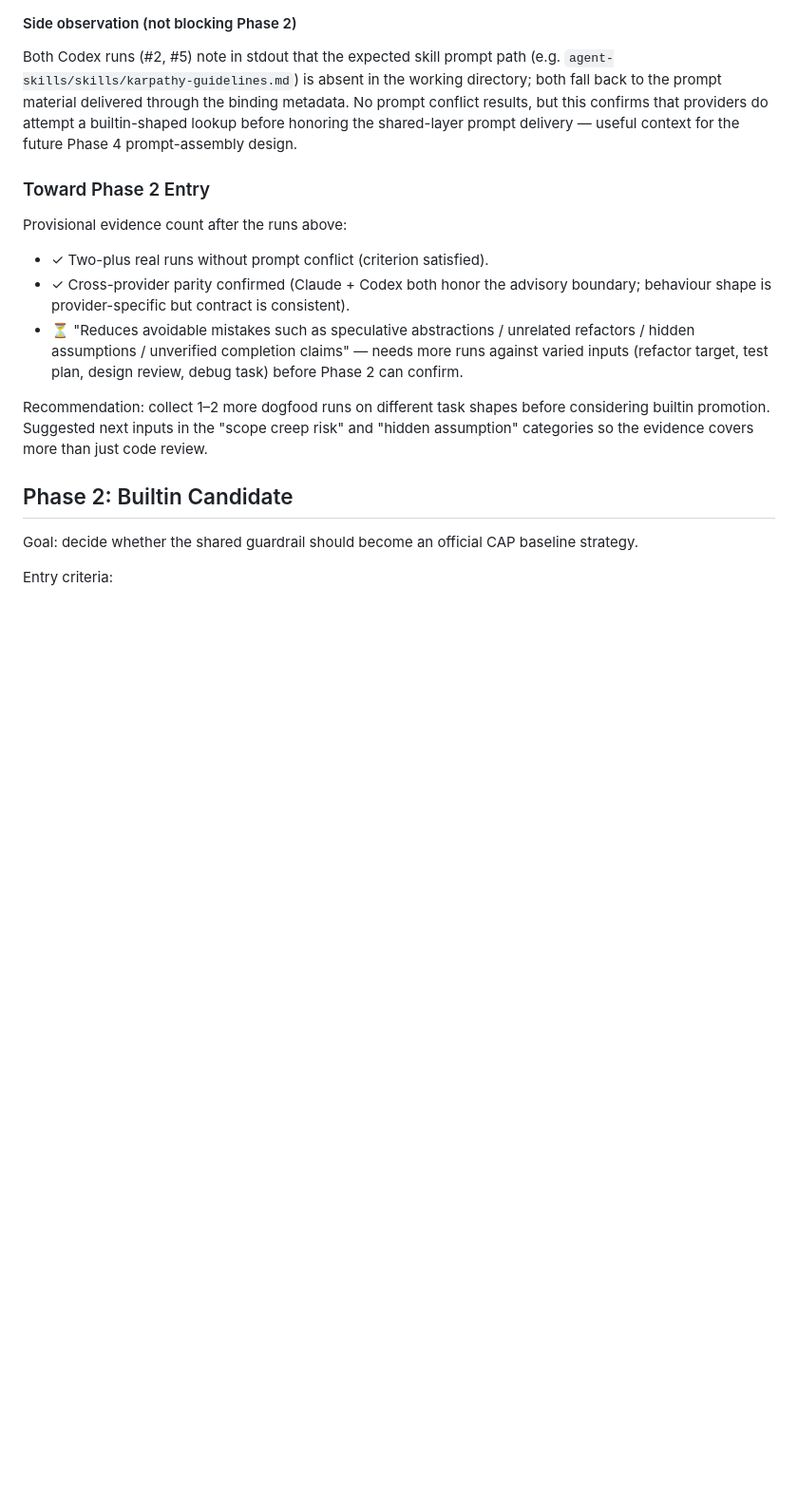
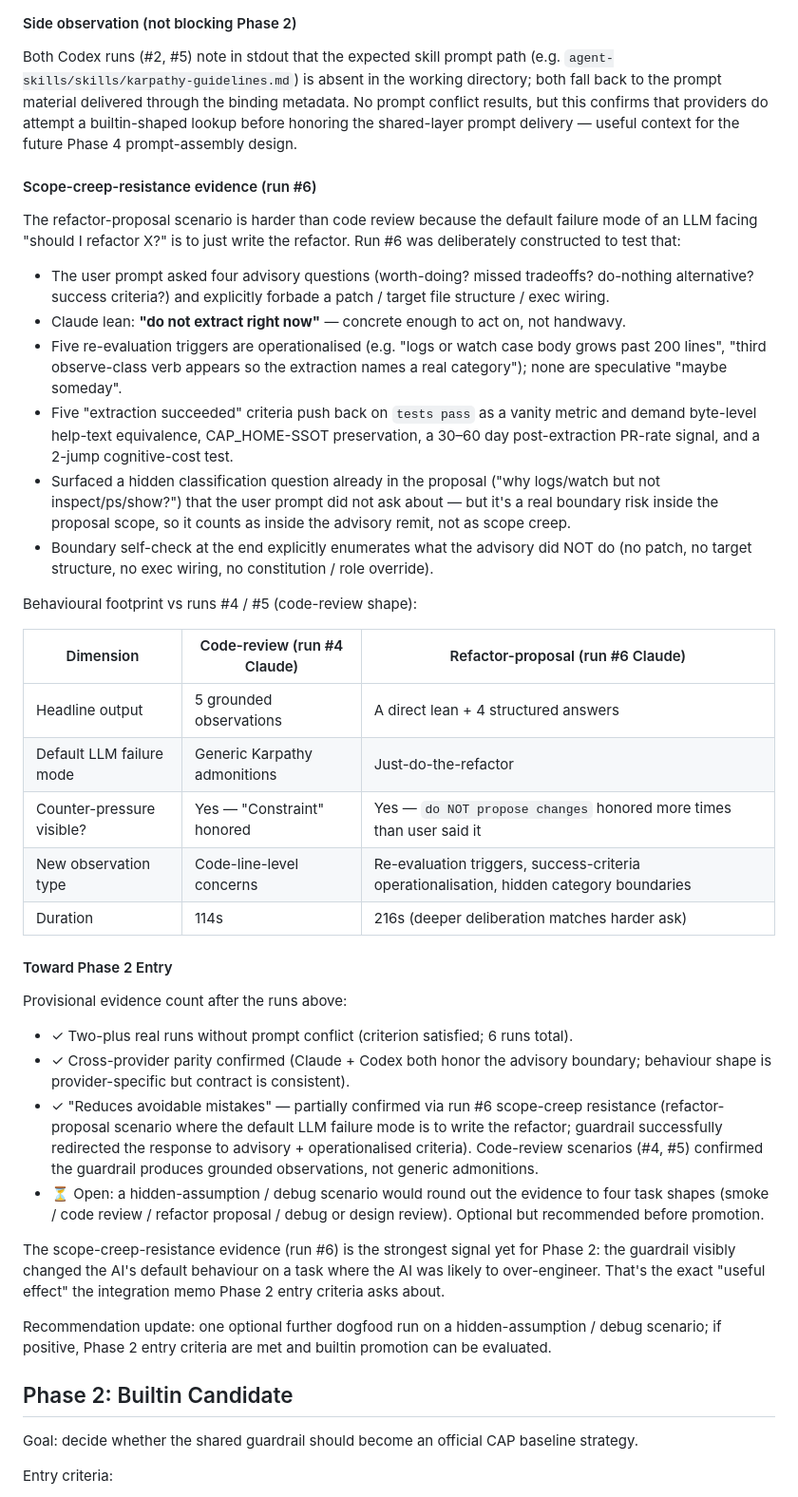
Before and after one commit to jack755051/charlie-ai-protocols, a Markdown page: docs/cap/KARPATHY-GUIDELINES-INTEGRATION-MEMO.md, the part around one of its changes. Shown at 95% size. Drawn GitHub-style; blank space fills up the shorter version.

Commit message:
docs(cap): log run #6 scope-creep-resistance dogfood evidence
Append run #6 (run_20260510033543_cf1c5900, Claude 2.1.137, 216s) to
the Karpathy Phase 1 evidence log:

- Task shape: refactor-proposal evaluation. User asked four advisory
  questions (worth-doing? missed tradeoffs? do-nothing alternative?
  success criteria?) about extracting cap-workflow.sh logs/watch
  dispatchers into a separate cap-workflow-observe.sh, with explicit
  "do NOT write patch / target structure / exec wiring" constraint.
- Default LLM failure mode for this shape: just write the refactor.
  This run was deliberately constructed to test whether the
  guardrail can resist that.
- Outcome: Claude gave a direct lean ("do not extract right now"),
  five operationalised re-evaluation triggers (none speculative),
  five operationalised "extraction succeeded" criteria (byte-level
  help-text equivalence / CAP_HOME-SSOT preservation / 30-60 day
  PR-rate signal / 2-jump cognitive cost / etc.), and surfaced a
  hidden classification question inside the proposal itself ("why
  logs/watch but not inspect/ps/show?"). Boundary self-check at the
  end explicitly enumerated what was NOT done.

Phase 2 entry implications:

- "Reduces avoidable mistakes" criterion now partially confirmed —
  run #6 is the first dogfood where the default LLM failure mode
  was high-risk and the guardrail visibly changed the response
  shape from "do the thing" to "evaluate the thing with concrete
  observation criteria". This is the exact "useful effect" the
  integration memo's Phase 2 entry criteria asks about.
- Provisional Phase 2 status: 3 of 4 entry criteria are now ticked
  off (two-plus runs, cross-provider parity, reduces avoidable
  mistakes — partial). One optional run on a hidden-assumption /
  debug scenario remains as the recommended next step.

Memo also adds a behavioural footprint table comparing run #6
(refactor-proposal shape) against runs #4 and #5 (code-review shape):
the harder task type produces longer deliberation (216s vs 114s),
different observation classes (re-evaluation triggers + success
criteria vs code-line-level concerns), and the same boundary
respect.

No code changes. Documentation only.

Co-Authored-By: Claude Opus 4.7 (1M context) <noreply@anthropic.com>

```diff
--- a/docs/cap/KARPATHY-GUIDELINES-INTEGRATION-MEMO.md
+++ b/docs/cap/KARPATHY-GUIDELINES-INTEGRATION-MEMO.md
@@ -168,23 +169,74 @@ builtin-shaped lookup before honoring the shared-layer prompt
 delivery — useful context for the future Phase 4 prompt-assembly
 design.
 
-### Toward Phase 2 Entry
+#### Scope-creep-resistance evidence (run #6)
+
+The refactor-proposal scenario is harder than code review because the
+default failure mode of an LLM facing "should I refactor X?" is to
+just write the refactor. Run #6 was deliberately constructed to test
+that:
+
+- The user prompt asked four advisory questions (worth-doing? missed
+  tradeoffs? do-nothing alternative? success criteria?) and explicitly
+  forbade a patch / target file structure / exec wiring.
+- Claude lean: **"do not extract right now"** — concrete enough to
+  act on, not handwavy.
+- Five re-evaluation triggers are operationalised (e.g. "logs or
+  watch case body grows past 200 lines", "third observe-class verb
+  appears so the extraction names a real category"); none are
+  speculative "maybe someday".
+- Five "extraction succeeded" criteria push back on `tests pass` as a
+  vanity metric and demand byte-level help-text equivalence,
+  CAP_HOME-SSOT preservation, a 30–60 day post-extraction PR-rate
+  signal, and a 2-jump cognitive-cost test.
+- Surfaced a hidden classification question already in the proposal
+  ("why logs/watch but not inspect/ps/show?") that the user prompt
+  did not ask about — but it's a real boundary risk inside the
+  proposal scope, so it counts as inside the advisory remit, not as
+  scope creep.
+- Boundary self-check at the end explicitly enumerates what the
+  advisory did NOT do (no patch, no target structure, no exec
+  wiring, no constitution / role override).
+
+Behavioural footprint vs runs #4 / #5 (code-review shape):
+
+| Dimension | Code-review (run #4 Claude) | Refactor-proposal (run #6 Claude) |
+|---|---|---|
+| Headline output | 5 grounded observations | A direct lean + 4 structured answers |
+| Default LLM failure mode | Generic Karpathy admonitions | Just-do-the-refactor |
+| Counter-pressure visible? | Yes — "Constraint" honored | Yes — `do NOT propose changes` honored more times than user said it |
+| New observation type | Code-line-level concerns | Re-evaluation triggers, success-criteria operationalisation, hidden category boundaries |
+| Duration | 114s | 216s (deeper deliberation matches harder ask) |
+
+#### Toward Phase 2 Entry
 
 Provisional evidence count after the runs above:
 
-- ✓ Two-plus real runs without prompt conflict (criterion satisfied).
+- ✓ Two-plus real runs without prompt conflict (criterion satisfied;
+  6 runs total).
 - ✓ Cross-provider parity confirmed (Claude + Codex both honor the
   advisory boundary; behaviour shape is provider-specific but
   contract is consistent).
-- ⏳ "Reduces avoidable mistakes such as speculative abstractions /
-  unrelated refactors / hidden assumptions / unverified completion
-  claims" — needs more runs against varied inputs (refactor target,
-  test plan, design review, debug task) before Phase 2 can confirm.
+- ✓ "Reduces avoidable mistakes" — partially confirmed via run #6
+  scope-creep resistance (refactor-proposal scenario where the
+  default LLM failure mode is to write the refactor; guardrail
+  successfully redirected the response to advisory + operationalised
+  criteria). Code-review scenarios (#4, #5) confirmed the guardrail
+  produces grounded observations, not generic admonitions.
+- ⏳ Open: a hidden-assumption / debug scenario would round out the
+  evidence to four task shapes (smoke / code review / refactor
+  proposal / debug or design review). Optional but recommended
+  before promotion.
 
-Recommendation: collect 1–2 more dogfood runs on different task
-shapes before considering builtin promotion. Suggested next inputs
-in the "scope creep risk" and "hidden assumption" categories so the
-evidence covers more than just code review.
+The scope-creep-resistance evidence (run #6) is the strongest signal
+yet for Phase 2: the guardrail visibly changed the AI's default
+behaviour on a task where the AI was likely to over-engineer. That's
+the exact "useful effect" the integration memo Phase 2 entry
+criteria asks about.
+
+Recommendation update: one optional further dogfood run on a
+hidden-assumption / debug scenario; if positive, Phase 2 entry
+criteria are met and builtin promotion can be evaluated.
 
 ## Phase 2: Builtin Candidate
 
```
Also changed, not shown: other parts of docs/cap/KARPATHY-GUIDELINES-INTEGRATION-MEMO.md (+1 -0 lines).
